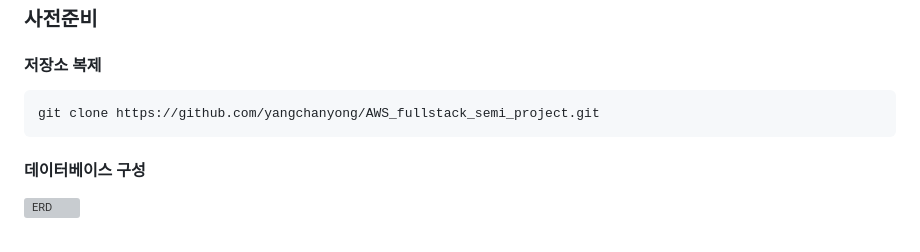
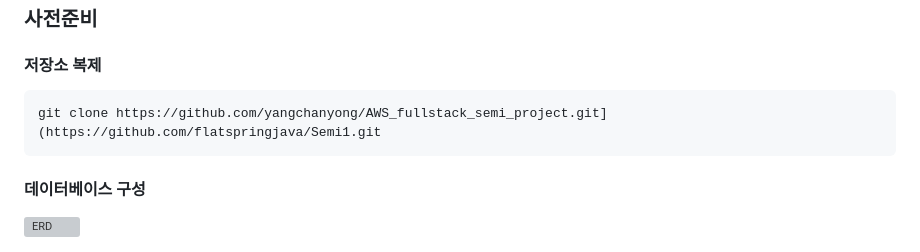
Before and after one commit to flatspringjava/Semi1, a Markdown page: README.md, the part around the change. Drawn GitHub-style; grey boxes are pictures that could not be loaded.

````diff
--- a/README.md
+++ b/README.md
@@ -71,7 +71,7 @@ Spring, JSP, MariaDB를 활용하여 영화 예매 사이트 구현
 
 #### 저장소 복제
    ```sh
-   git clone https://github.com/yangchanyong/AWS_fullstack_semi_project.git
+   git clone https://github.com/yangchanyong/AWS_fullstack_semi_project.git](https://github.com/flatspringjava/Semi1.git
    ```
 
  #### 데이터베이스 구성
````
